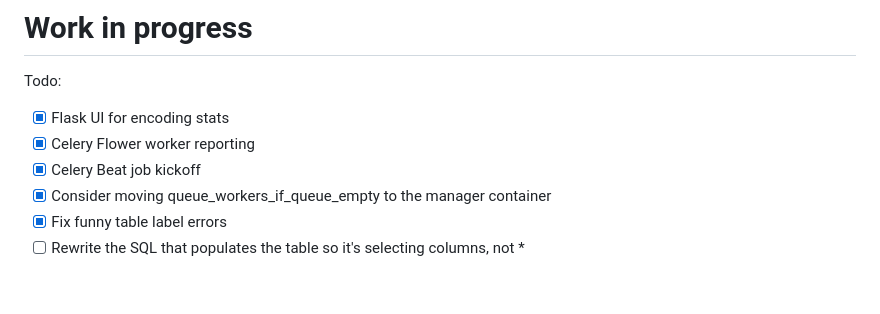
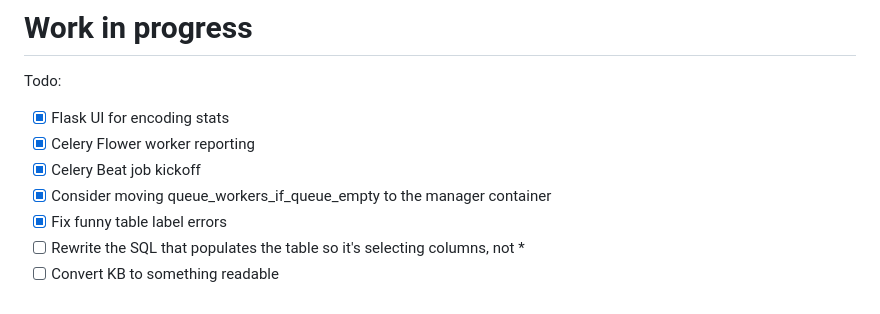
Before and after one commit to GoingOffRoading/Boilest_Manager, a Markdown page: README.md, the part around the change. GitHub-like rendering.

Commit message:
Todo Update

```diff
--- a/README.md
+++ b/README.md
@@ -104,3 +104,4 @@ Todo:
 - [x] Consider moving queue_workers_if_queue_empty to the manager container
 - [x] Fix funny table label errors
 - [ ] Rewrite the SQL that populates the table so it's selecting columns, not *
+- [ ] Convert KB to something readable
```
